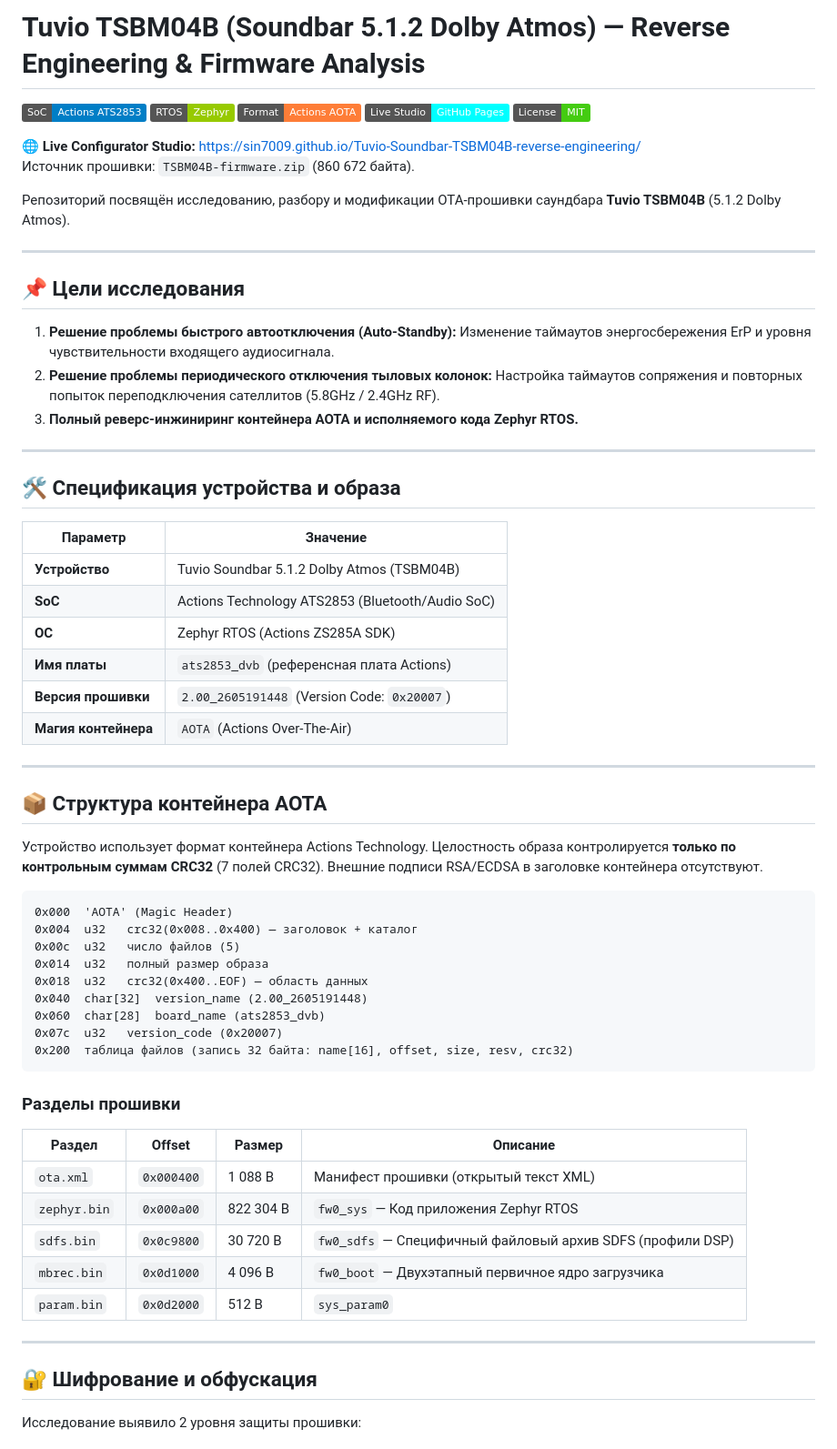
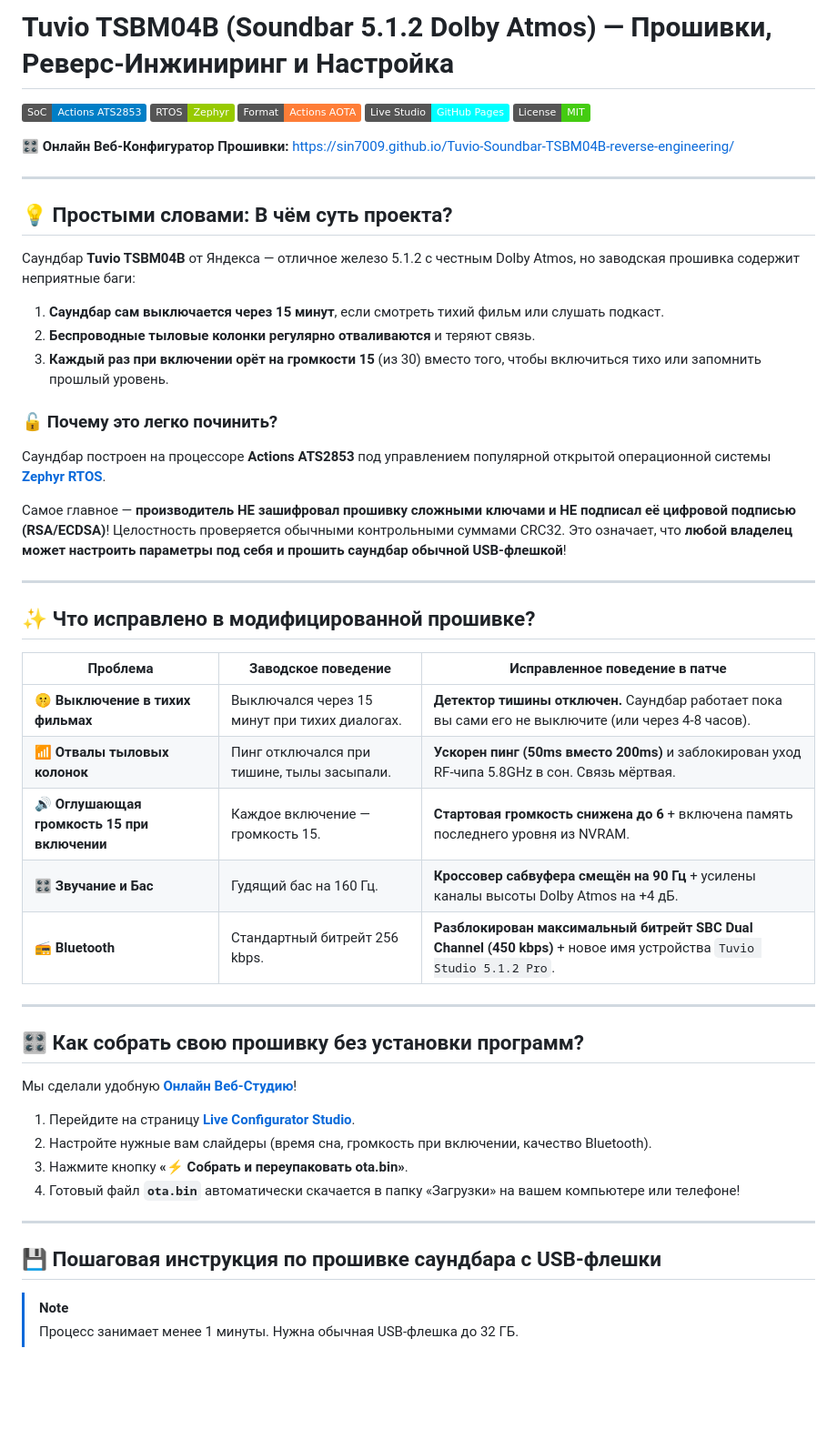
Before and after one commit to Sin7009/Tuvio-Soundbar-TSBM04B-reverse-engineering, a Markdown page: README.md, the part around one of its changes. Shown at 91% size. GitHub-like rendering; badges without logos; blank space fills up the shorter version.

Commit message:
docs: rewrite README.md with clean simple language and guide

````diff
--- a/README.md
+++ b/README.md
@@ -1,3 +1,3 @@
-# Tuvio TSBM04B (Soundbar 5.1.2 Dolby Atmos) — Reverse Engineering & Firmware Analysis
+# Tuvio TSBM04B (Soundbar 5.1.2 Dolby Atmos) — Прошивки, Реверс-Инжиниринг и Настройка
 
 [![SoC](https://img.shields.io/badge/SoC-Actions%20ATS2853-blue.svg)](https://www.actionstech.com/)
@@ -6,63 +6,49 @@
 [![GitHub Pages](https://img.shields.io/badge/Live%20Studio-GitHub%20Pages-cyan.svg)](https://sin7009.github.io/Tuvio-Soundbar-TSBM04B-reverse-engineering/)
 [![License](https://img.shields.io/badge/License-MIT-brightgreen.svg)](LICENSE)
 
-🌐 **Live Configurator Studio:** [https://sin7009.github.io/Tuvio-Soundbar-TSBM04B-reverse-engineering/](https://sin7009.github.io/Tuvio-Soundbar-TSBM04B-reverse-engineering/)
-Источник прошивки: `TSBM04B-firmware.zip` (860 672 байта).
-
-Репозиторий посвящён исследованию, разбору и модификации OTA-прошивки саундбара **Tuvio TSBM04B** (5.1.2 Dolby Atmos).
+🎛️ **Онлайн Веб-Конфигуратор Прошивки:** [https://sin7009.github.io/Tuvio-Soundbar-TSBM04B-reverse-engineering/](https://sin7009.github.io/Tuvio-Soundbar-TSBM04B-reverse-engineering/)
 
 ---
 
-## 📌 Цели исследования
+## 💡 Простыми словами: В чём суть проекта?
 
-1. **Решение проблемы быстрого автоотключения (Auto-Standby):** Изменение таймаутов энергосбережения ErP и уровня чувствительности входящего аудиосигнала.
-2. **Решение проблемы периодического отключения тыловых колонок:** Настройка таймаутов сопряжения и повторных попыток переподключения сателлитов (5.8GHz / 2.4GHz RF).
-3. **Полный реверс-инжиниринг контейнера AOTA и исполняемого кода Zephyr RTOS.**
+Саундбар **Tuvio TSBM04B** от Яндекса — отличное железо 5.1.2 с честным Dolby Atmos, но заводская прошивка содержит неприятные баги:
+1. **Саундбар сам выключается через 15 минут**, если смотреть тихий фильм или слушать подкаст.
+2. **Беспроводные тыловые колонки регулярно отваливаются** и теряют связь.
+3. **Каждый раз при включении орёт на громкости 15** (из 30) вместо того, чтобы включиться тихо или запомнить прошлый уровень.
+
+### 🔓 Почему это легко починить?
+Саундбар построен на процессоре **Actions ATS2853** под управлением популярной открытой операционной системы **[Zephyr RTOS](https://github.com/zephyrproject-rtos/zephyr)**.
+
+Самое главное — **производитель НЕ зашифровал прошивку сложными ключами и НЕ подписал её цифровой подписью (RSA/ECDSA)**! Целостность проверяется обычными контрольными суммами CRC32. Это означает, что **любой владелец может настроить параметры под себя и прошить саундбар обычной USB-флешкой**!
 
 ---
 
-## 🛠️ Спецификация устройства и образа
+## ✨ Что исправлено в модифицированной прошивке?
 
-| Параметр | Значение |
-|---|---|
-| **Устройство** | Tuvio Soundbar 5.1.2 Dolby Atmos (TSBM04B) |
-| **SoC** | Actions Technology ATS2853 (Bluetooth/Audio SoC) |
-| **ОС** | Zephyr RTOS (Actions ZS285A SDK) |
-| **Имя платы** | `ats2853_dvb` (референсная плата Actions) |
-| **Версия прошивки** | `2.00_2605191448` (Version Code: `0x20007`) |
-| **Магия контейнера** | `AOTA` (Actions Over-The-Air) |
+| Проблема | Заводское поведение | Исправленное поведение в патче |
+|---|---|---|
+| 🤫 **Выключение в тихих фильмах** | Выключался через 15 минут при тихих диалогах. | **Детектор тишины отключен.** Саундбар работает пока вы сами его не выключите (или через 4-8 часов). |
+| 📶 **Отвалы тыловых колонок** | Пинг отключался при тишине, тылы засыпали. | **Ускорен пинг (50ms вместо 200ms)** и заблокирован уход RF-чипа 5.8GHz в сон. Связь мёртвая. |
+| 🔊 **Оглушающая громкость 15 при включении** | Каждое включение — громкость 15. | **Стартовая громкость снижена до 6** + включена память последнего уровня из NVRAM. |
+| 🎛️ **Звучание и Бас** | Гудящий бас на 160 Гц. | **Кроссовер сабвуфера смещён на 90 Гц** + усилены каналы высоты Dolby Atmos на +4 дБ. |
+| 📻 **Bluetooth** | Стандартный битрейт 256 kbps. | **Разблокирован максимальный битрейт SBC Dual Channel (450 kbps)** + новое имя устройства `Tuvio Studio 5.1.2 Pro`. |
 
 ---
 
-## 📦 Структура контейнера AOTA
+## 🎛️ Как собрать свою прошивку без установки программ?
 
-Устройство использует формат контейнера Actions Technology. Целостность образа контролируется **только по контрольным суммам CRC32** (7 полей CRC32). Внешние подписи RSA/ECDSA в заголовке контейнера отсутствуют.
+Мы сделали удобную **[Онлайн Веб-Студию](https://sin7009.github.io/Tuvio-Soundbar-TSBM04B-reverse-engineering/)**!
 
-```
-0x000  'AOTA' (Magic Header)
-0x004  u32   crc32(0x008..0x400) — заголовок + каталог
-0x00c  u32   число файлов (5)
-0x014  u32   полный размер образа
-0x018  u32   crc32(0x400..EOF) — область данных
-0x040  char[32]  version_name (2.00_2605191448)
-0x060  char[28]  board_name (ats2853_dvb)
-0x07c  u32   version_code (0x20007)
-0x200  таблица файлов (запись 32 байта: name[16], offset, size, resv, crc32)
-```
-
-### Разделы прошивки
-
-| Раздел | Offset | Размер | Описание |
-|---|---|---|---|
-| `ota.xml` | `0x000400` | 1 088 B | Манифест прошивки (открытый текст XML) |
-| `zephyr.bin` | `0x000a00` | 822 304 B | `fw0_sys` — Код приложения Zephyr RTOS |
-| `sdfs.bin` | `0x0c9800` | 30 720 B | `fw0_sdfs` — Специфичный файловый архив SDFS (профили DSP) |
-| `mbrec.bin` | `0x0d1000` | 4 096 B | `fw0_boot` — Двухэтапный первичное ядро загрузчика |
-| `param.bin` | `0x0d2000` | 512 B | `sys_param0` | Таблица системных параметров флеш-памяти |
+1. Перейдите на страницу **[Live Configurator Studio](https://sin7009.github.io/Tuvio-Soundbar-TSBM04B-reverse-engineering/)**.
+2. Настройте нужные вам слайдеры (время сна, громкость при включении, качество Bluetooth).
+3. Нажмите кнопку **«⚡ Собрать и переупаковать ota.bin»**.
+4. Готовый файл **`ota.bin`** автоматически скачается в папку «Загрузки» на вашем компьютере или телефоне!
 
 ---
 
-## 🔐 Шифрование и обфускация
+## 💾 Пошаговая инструкция по прошивке саундбара с USB-флешки
 
-Исследование выявило 2 уровня защиты прошивки:
+> [!NOTE]
+> Процесс занимает менее 1 минуты. Нужна обычная USB-флешка до 32 ГБ.
 
````
Also changed, not shown: other parts of README.md (+26 -39 lines).
